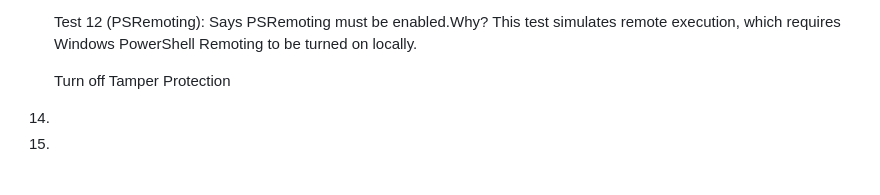
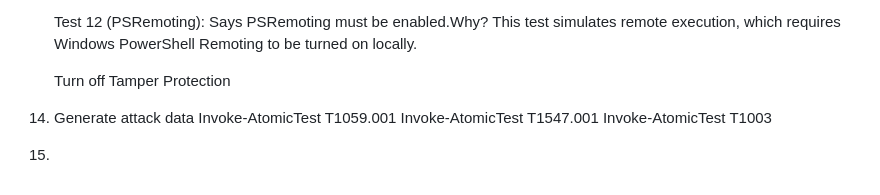
Before and after one commit to Andenga/elk-siem-homelab, a Markdown page: Docs/troubleshooting.md, the part around the change. Drawn GitHub-style; blank space fills up the shorter version.

Commit message:
Atomic Redteam T1547.001 output

```diff
--- a/Docs/troubleshooting.md
+++ b/Docs/troubleshooting.md
@@ -113,6 +113,10 @@ Kibana search password : c3VTBsatoIamIEnzjPlU
 
 
 
-14.
+14. Generate attack data
+    Invoke-AtomicTest T1059.001
+    Invoke-AtomicTest T1547.001
+    Invoke-AtomicTest T1003
+
 
 15.
```
